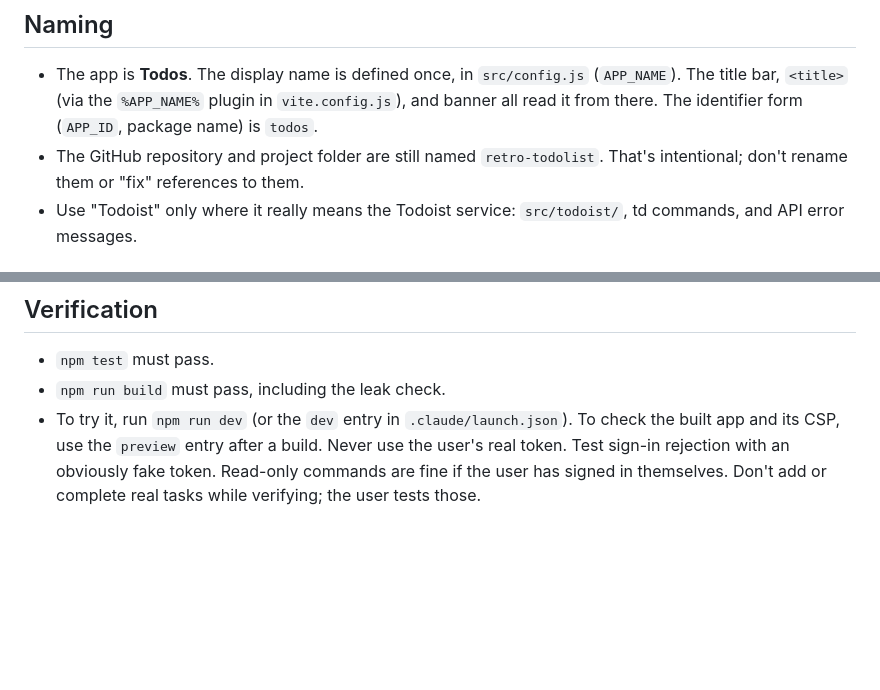
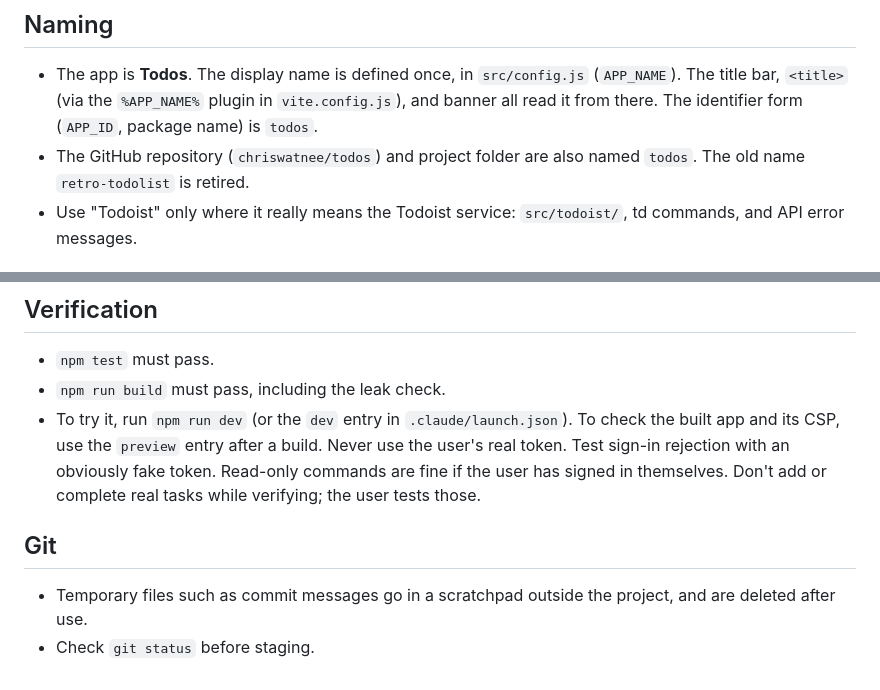
Before and after one commit to chriswatnee/todos, a Markdown page: CLAUDE.md, 2 parts joined by grey strips. Drawn GitHub-style; blank space fills up the shorter version.

Commit message:
Update CLAUDE.md for the todos repo rename and add git rules
The GitHub repo and project folder are now named todos; drop the old
retro-todolist rule. Add a Git section: temporary files such as commit
messages live in a scratchpad outside the project and are deleted after
use, and check git status before staging.

Co-Authored-By: Claude Opus 5.5 <noreply@anthropic.com>

```diff
--- a/CLAUDE.md
+++ b/CLAUDE.md
@@ -19,8 +19,8 @@ use Vitest. Favor clear, plain code over cleverness.
   `src/config.js` (`APP_NAME`). The title bar, `<title>` (via the
   `%APP_NAME%` plugin in `vite.config.js`), and banner all read it from there.
   The identifier form (`APP_ID`, package name) is `todos`.
-- The GitHub repository and project folder are still named `retro-todolist`.
-  That's intentional; don't rename them or "fix" references to them.
+- The GitHub repository (`chriswatnee/todos`) and project folder are also
+  named `todos`. The old name `retro-todolist` is retired.
 - Use "Todoist" only where it really means the Todoist service: `src/todoist/`,
   td commands, and API error messages.
 
@@ -189,3 +189,8 @@ Future apps on this UI reuse the same look.
   Never use the user's real token. Test sign-in rejection with an obviously
   fake token. Read-only commands are fine if the user has signed in themselves.
   Don't add or complete real tasks while verifying; the user tests those.
+
+## Git
+- Temporary files such as commit messages go in a scratchpad outside the
+  project, and are deleted after use.
+- Check `git status` before staging.
```
